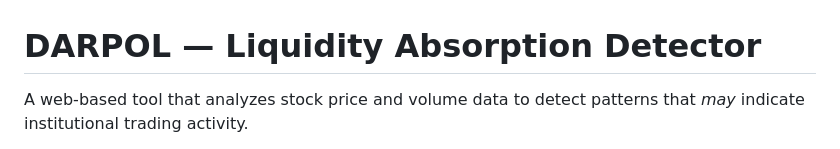
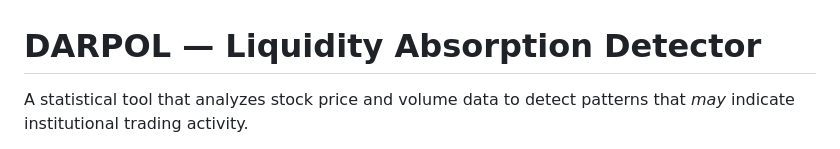
Before and after one commit to shayankjalali/darpol, a Markdown page: README.md, the part around one of its changes. GitHub-like rendering.

Commit message:
Revise README description and demo image
Updated project description and changed demo image.

```diff
--- a/README.md
+++ b/README.md
@@ -1,4 +1,4 @@
 # DARPOL — Liquidity Absorption Detector
 
-A web-based tool that analyzes stock price and volume data to detect patterns that *may* indicate institutional trading activity.
+A statistical tool that analyzes stock price and volume data to detect patterns that *may* indicate institutional trading activity.
 
```
Also changed, not shown: other parts of README.md (+1 -1 lines).
